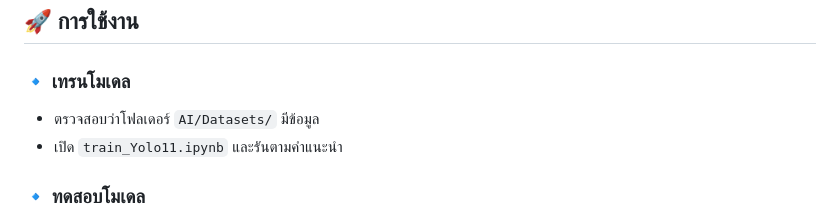
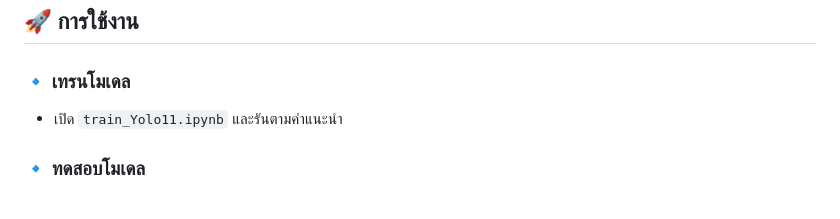
Before and after one commit to AumJi/Super-AI-Innovator, a Markdown page: README.md, the part around the change. Rendered like a GitHub page.

```diff
--- a/README.md
+++ b/README.md
@@ -68,7 +68,6 @@ uvicorn backend.app.main:app --reload --port 8000
 ## 🚀 การใช้งาน
 
 ### 🔹 เทรนโมเดล
-- ตรวจสอบว่าโฟลเดอร์ `AI/Datasets/` มีข้อมูล
 - เปิด `train_Yolo11.ipynb` และรันตามคำแนะนำ
 
 ### 🔹 ทดสอบโมเดล
```
